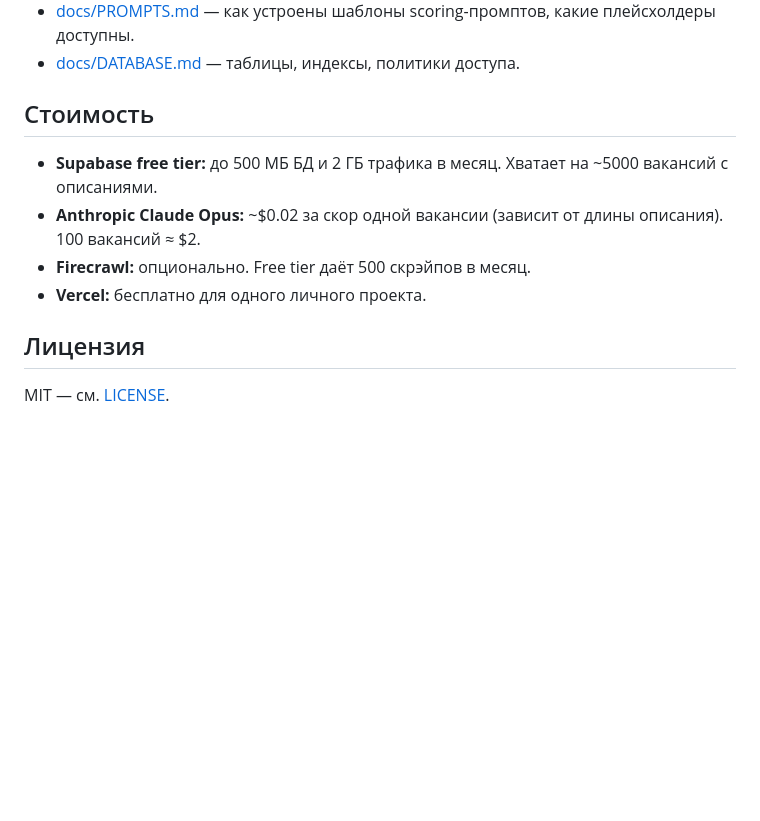
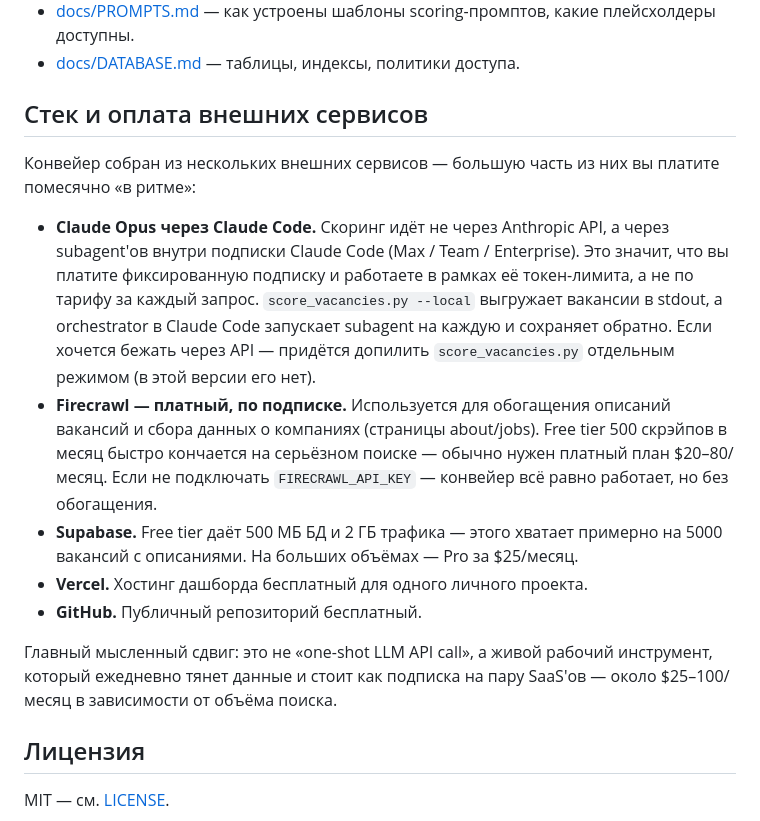
Before and after one commit to ncalavera/llm-job-pipeline, a Markdown page: README.md, the part around the change. GitHub-like rendering; blank space fills up the shorter version.

Commit message:
docs: clarify stack — Claude via Code subagents (not API), Firecrawl paid
- README "Стоимость" rewritten: Claude Code subagents inside subscription
  (token-limited), not pay-per-token API; Firecrawl is paid; Supabase /
  Vercel / GitHub free tiers.
- score.md skill: note that scoring runs via Claude Code subagents,
  not Anthropic API.

Co-Authored-By: Claude Opus 4.7 (1M context) <noreply@anthropic.com>

```diff
--- a/README.md
+++ b/README.md
@@ -163,14 +163,34 @@ vercel --prod
 - [docs/DATABASE.md](docs/DATABASE.md) — таблицы, индексы, политики
   доступа.
 
-## Стоимость
+## Стек и оплата внешних сервисов
 
-- **Supabase free tier:** до 500 МБ БД и 2 ГБ трафика в месяц. Хватает
-  на ~5000 вакансий с описаниями.
-- **Anthropic Claude Opus:** ~$0.02 за скор одной вакансии (зависит от
-  длины описания). 100 вакансий ≈ $2.
-- **Firecrawl:** опционально. Free tier даёт 500 скрэйпов в месяц.
-- **Vercel:** бесплатно для одного личного проекта.
+Конвейер собран из нескольких внешних сервисов — большую часть из них
+вы платите помесячно «в ритме»:
+
+- **Claude Opus через Claude Code.** Скоринг идёт не через Anthropic
+  API, а через subagent'ов внутри подписки Claude Code (Max / Team /
+  Enterprise). Это значит, что вы платите фиксированную подписку и
+  работаете в рамках её токен-лимита, а не по тарифу за каждый запрос.
+  `score_vacancies.py --local` выгружает вакансии в stdout, а
+  orchestrator в Claude Code запускает subagent на каждую и сохраняет
+  обратно. Если хочется бежать через API — придётся допилить
+  `score_vacancies.py` отдельным режимом (в этой версии его нет).
+- **Firecrawl — платный, по подписке.** Используется для обогащения
+  описаний вакансий и сбора данных о компаниях (страницы about/jobs).
+  Free tier 500 скрэйпов в месяц быстро кончается на серьёзном поиске —
+  обычно нужен платный план $20–80/месяц. Если не подключать
+  `FIRECRAWL_API_KEY` — конвейер всё равно работает, но без обогащения.
+- **Supabase.** Free tier даёт 500 МБ БД и 2 ГБ трафика — этого хватает
+  примерно на 5000 вакансий с описаниями. На больших объёмах — Pro за
+  $25/месяц.
+- **Vercel.** Хостинг дашборда бесплатный для одного личного проекта.
+- **GitHub.** Публичный репозиторий бесплатный.
+
+Главный мысленный сдвиг: это не «one-shot LLM API call», а живой
+рабочий инструмент, который ежедневно тянет данные и стоит как
+подписка на пару SaaS'ов — около $25–100/месяц в зависимости от
+объёма поиска.
 
 ## Лицензия
 
```
Also changed, not shown: .claude/commands/score.md (+3 -2 lines).
